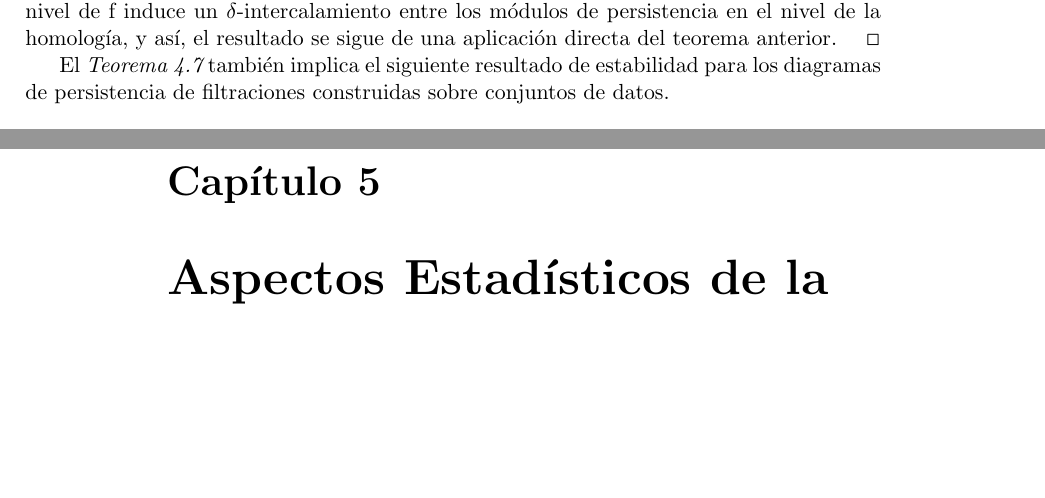
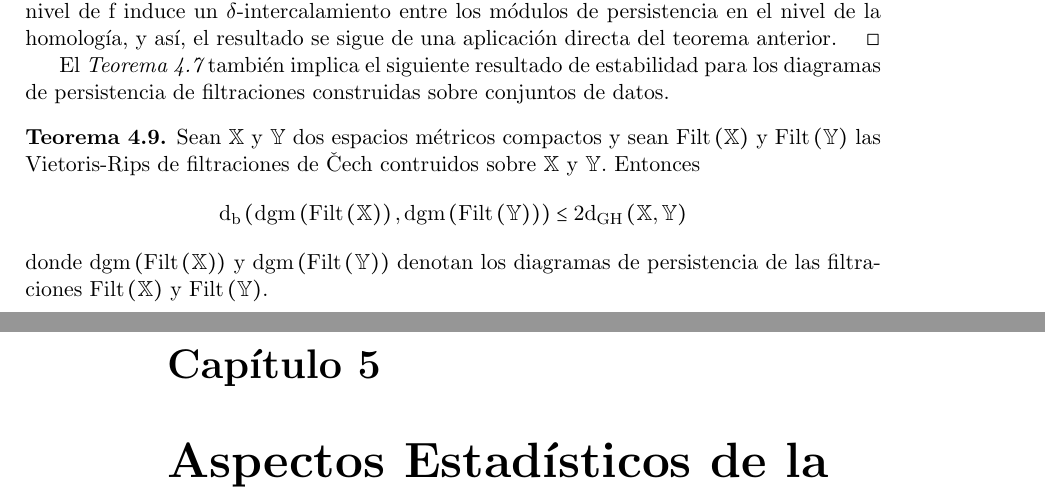
Before and after one commit to SolidTitanium/NTesisRepo, a LaTeX thesis (FastBin/Tesis_LM_German-Felix(Copy_0)(1)/main.tex, which reads FastBin/Tesis_LM_German-Felix(Copy_0)(1)/Capitulo-4.tex): two parts of pages 46 and 47 of 58, joined at a grey line, cut so that both start at the same text, the shorter picture padded with empty space. The pictures show the PDF file FastBin/Tesis_LM_German-Felix(Copy_0)(1)/main.pdf that the author committed with the source.

Commit message:
Frog eater

```diff
--- a/FastBin/Tesis_LM_German-Felix(Copy_0)(1)/Capitulo-4.tex
+++ b/FastBin/Tesis_LM_German-Felix(Copy_0)(1)/Capitulo-4.tex
@@ -608,3 +608,20 @@ estabilidad de la persistencia que aparece en la literatura
 El \emph{Teorema \ref{teo:EstPersist}} tambi\'en implica el siguiente resultado
 de estabilidad para los diagramas de persistencia de filtraciones construidas sobre
 conjuntos de datos.
+
+\begin{teorema}
+    Sean $\mathbb{X}$ y $\mathbb{Y}$ dos espacios m\'etricos compactos y sean
+    $\mathrm{Filt}\cpar{\mathbb{X}}$ y $\mathrm{Filt}\cpar{\mathbb{Y}}$ las
+    Vietoris-Rips de filtraciones de \v Cech contruidos sobre $\mathbb{X}$ y
+    $\mathbb{Y}$. Entonces
+    \begin{equation*}
+        \mathrm{d}_{\mathrm{b}}
+        \cpar{\mathrm{dgm}\cpar{\mathrm{Filt}\cpar{\mathbb{X}}},
+        \mathrm{dgm}\cpar{\mathrm{Filt}\cpar{\mathbb{Y}}}}\leq
+        2\mathrm{d}_{\mathrm{GH}}\cpar{\mathbb{X},\mathbb{Y}}
+    \end{equation*}
+    donde $\mathrm{dgm}\cpar{\mathrm{Filt}\cpar{\mathbb{X}}}$ y
+    $\mathrm{dgm}\cpar{\mathrm{Filt}\cpar{\mathbb{Y}}}$ denotan los
+    diagramas de persistencia de las filtraciones $\mathrm{Filt}\cpar{\mathbb{X}}$ y
+    $\mathrm{Filt}\cpar{\mathbb{Y}}$.
+\end{teorema}
```
Also changed, not shown: FastBin/Tesis_LM_German-Felix(Copy_0)(1)/main.pdf.
